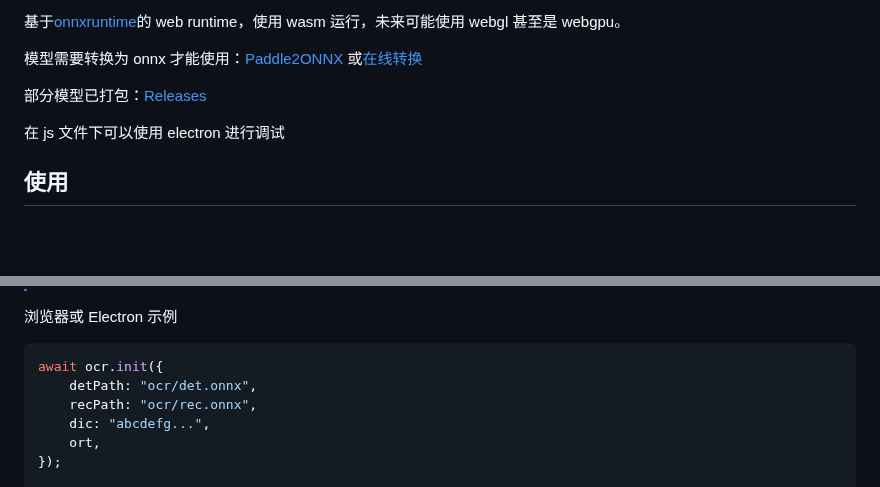
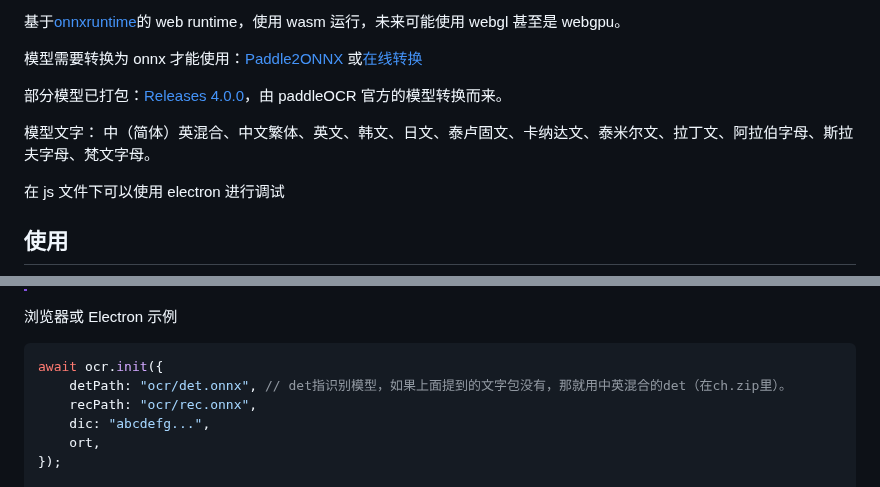
Before and after one commit to xushengfeng/eSearch-OCR, a Markdown page: README.md, 2 parts joined by grey strips. Rendered like a GitHub page; blank space fills up the shorter version.

Commit message:
文档 更新readme

````diff
--- a/README.md
+++ b/README.md
@@ -12,7 +12,9 @@
 
 模型需要转换为 onnx 才能使用：[Paddle2ONNX](https://github.com/PaddlePaddle/Paddle2ONNX) 或[在线转换](https://www.paddlepaddle.org.cn/paddle/visualdl/modelconverter/x2paddle)
 
-部分模型已打包：[Releases](https://github.com/xushengfeng/eSearch-OCR/releases/tag/4.0.0)
+部分模型已打包：[Releases 4.0.0](https://github.com/xushengfeng/eSearch-OCR/releases/tag/4.0.0)，由 paddleOCR 官方的模型转换而来。
+
+模型文字： 中（简体）英混合、中文繁体、英文、韩文、日文、泰卢固文、卡纳达文、泰米尔文、拉丁文、阿拉伯字母、斯拉夫字母、梵文字母。
 
 在 js 文件下可以使用 electron 进行调试
 
@@ -42,7 +44,7 @@ const ort = require("onnxruntime-node");
 
 ```javascript
 await ocr.init({
-    detPath: "ocr/det.onnx",
+    detPath: "ocr/det.onnx", // det指识别模型，如果上面提到的文字包没有，那就用中英混合的det（在ch.zip里）。
     recPath: "ocr/rec.onnx",
     dic: "abcdefg...",
     ort,
````
